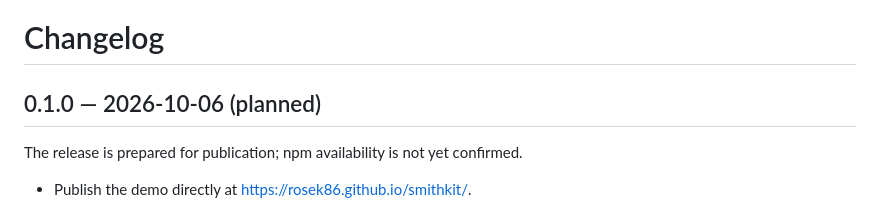
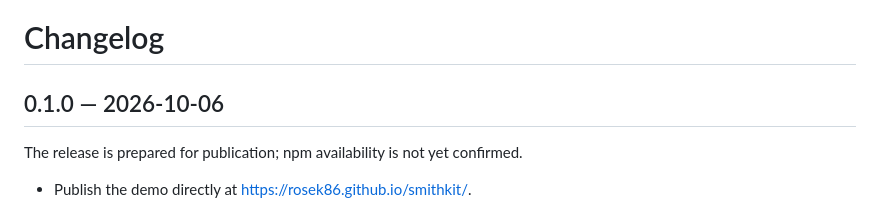
Before and after one commit to rosek86/smith-chart, a Markdown page: CHANGELOG.md, the part around the change. Drawn GitHub-style.

```diff
--- a/CHANGELOG.md
+++ b/CHANGELOG.md
@@ -1,6 +1,6 @@
 # Changelog
 
-## 0.1.0 — 2026-10-06 (planned)
+## 0.1.0 — 2026-10-06
 
 The release is prepared for publication; npm availability is not yet confirmed.
 
```
Also changed, not shown: README.md (+1 -1 lines), docs/releases.md (+2 -2 lines).
